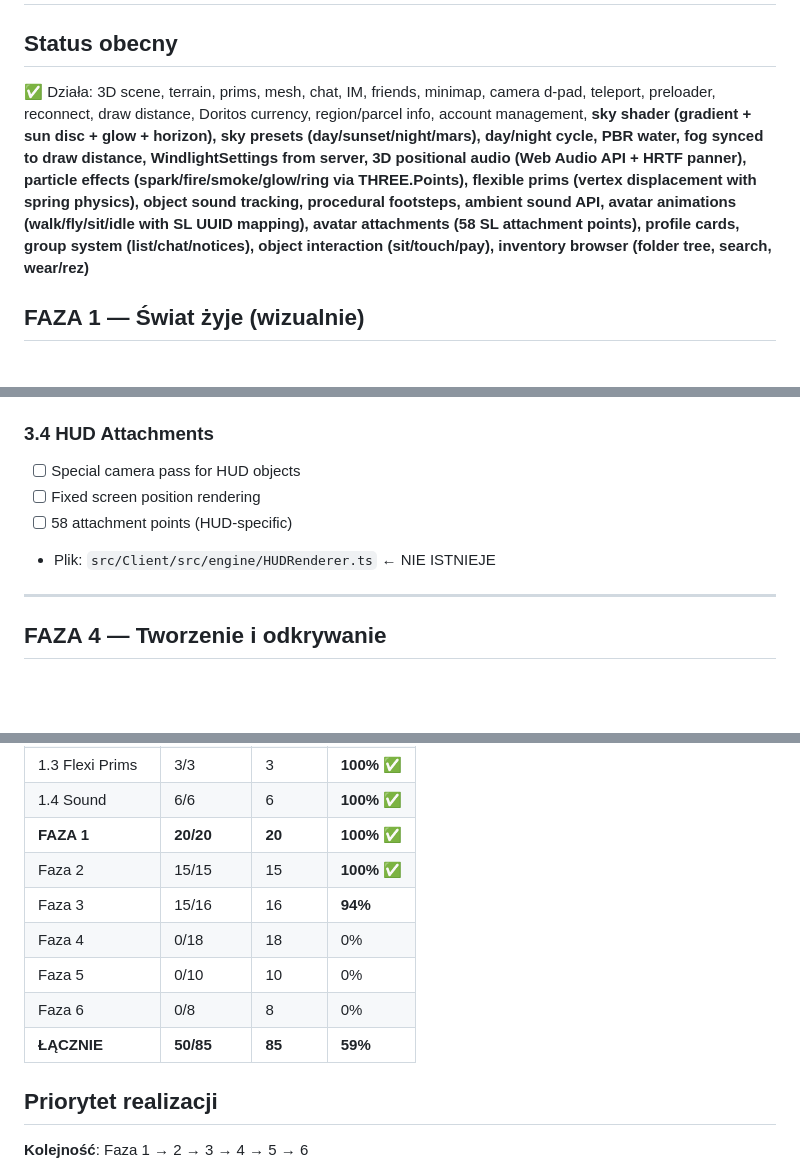
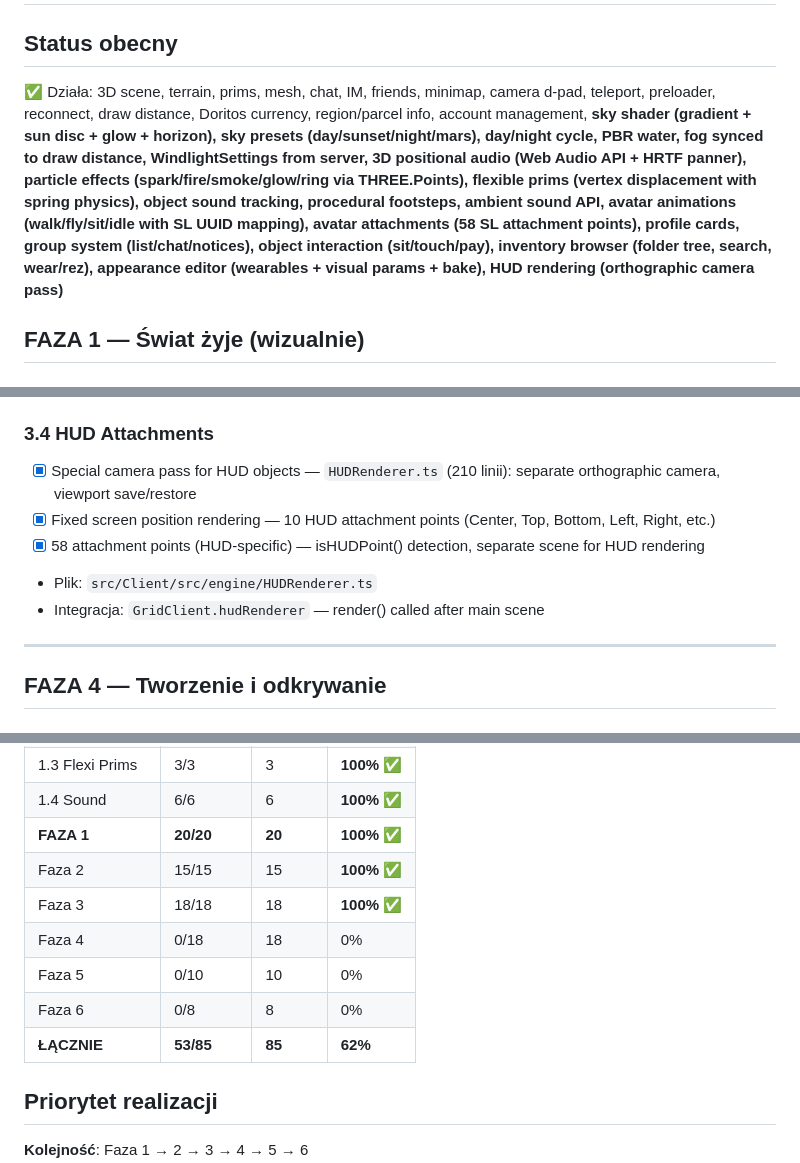
Before and after one commit to tasia-ai/igrid-viewer, a Markdown page: PLAN.md, 3 parts joined by grey strips. Drawn GitHub-style; blank space fills up the shorter version.

Commit message:
docs: FAZA 3 COMPLETE — 100%! Overall 62% (53/85)

```diff
--- a/PLAN.md
+++ b/PLAN.md
@@ -1,7 +1,7 @@
 # I-Grid Viewer — Plan rozwoju do pełnego Firestorm
 
 ## Status obecny
-✅ Działa: 3D scene, terrain, prims, mesh, chat, IM, friends, minimap, camera d-pad, teleport, preloader, reconnect, draw distance, Doritos currency, region/parcel info, account management, **sky shader (gradient + sun disc + glow + horizon), sky presets (day/sunset/night/mars), day/night cycle, PBR water, fog synced to draw distance, WindlightSettings from server, 3D positional audio (Web Audio API + HRTF panner), particle effects (spark/fire/smoke/glow/ring via THREE.Points), flexible prims (vertex displacement with spring physics), object sound tracking, procedural footsteps, ambient sound API, avatar animations (walk/fly/sit/idle with SL UUID mapping), avatar attachments (58 SL attachment points), profile cards, group system (list/chat/notices), object interaction (sit/touch/pay), inventory browser (folder tree, search, wear/rez)**
+✅ Działa: 3D scene, terrain, prims, mesh, chat, IM, friends, minimap, camera d-pad, teleport, preloader, reconnect, draw distance, Doritos currency, region/parcel info, account management, **sky shader (gradient + sun disc + glow + horizon), sky presets (day/sunset/night/mars), day/night cycle, PBR water, fog synced to draw distance, WindlightSettings from server, 3D positional audio (Web Audio API + HRTF panner), particle effects (spark/fire/smoke/glow/ring via THREE.Points), flexible prims (vertex displacement with spring physics), object sound tracking, procedural footsteps, ambient sound API, avatar animations (walk/fly/sit/idle with SL UUID mapping), avatar attachments (58 SL attachment points), profile cards, group system (list/chat/notices), object interaction (sit/touch/pay), inventory browser (folder tree, search, wear/rez), appearance editor (wearables + visual params + bake), HUD rendering (orthographic camera pass)**
 
 ## FAZA 1 — Świat żyje (wizualnie)
 
@@ -104,10 +104,11 @@
 - Serwer: `client.Appearance.RequestSetAppearance(true)`, visual param tracking (client-side for now)
 
 ### 3.4 HUD Attachments
-- [ ] Special camera pass for HUD objects
-- [ ] Fixed screen position rendering
-- [ ] 58 attachment points (HUD-specific)
-- Plik: `src/Client/src/engine/HUDRenderer.ts` ← NIE ISTNIEJE
+- [x] Special camera pass for HUD objects — `HUDRenderer.ts` (210 linii): separate orthographic camera, viewport save/restore
+- [x] Fixed screen position rendering — 10 HUD attachment points (Center, Top, Bottom, Left, Right, etc.)
+- [x] 58 attachment points (HUD-specific) — isHUDPoint() detection, separate scene for HUD rendering
+- Plik: `src/Client/src/engine/HUDRenderer.ts`
+- Integracja: `GridClient.hudRenderer` — render() called after main scene
 
 ---
 
@@ -228,11 +229,11 @@
 | 1.4 Sound | 6/6 | 6 | **100%** ✅ |
 | **FAZA 1** | **20/20** | **20** | **100%** ✅ |
 | Faza 2 | 15/15 | 15 | **100%** ✅ |
-| Faza 3 | 15/16 | 16 | **94%** |
+| Faza 3 | 18/18 | 18 | **100%** ✅ |
 | Faza 4 | 0/18 | 18 | 0% |
 | Faza 5 | 0/10 | 10 | 0% |
 | Faza 6 | 0/8 | 8 | 0% |
-| **ŁĄCZNIE** | **50/85** | **85** | **59%** |
+| **ŁĄCZNIE** | **53/85** | **85** | **62%** |
 
 ## Priorytet realizacji
 
```
Also changed, not shown: other parts of PLAN.md (+1 -0 lines).
